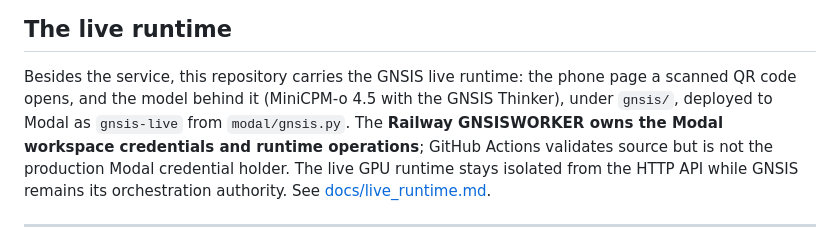
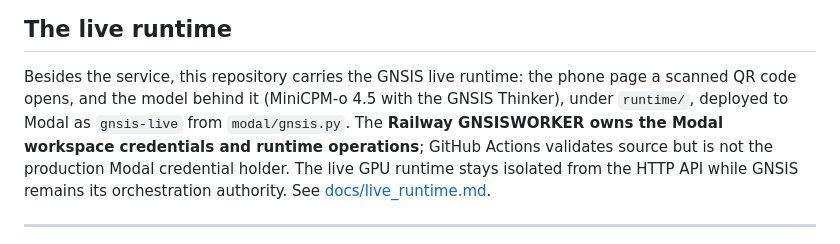
Before and after one commit to aubincorinaldiecooper-bit/GNSISBACKEND, a Markdown page: README.md, the part around the change. Drawn GitHub-style.

Commit message:
Fix the realtime runtime path in README

```diff
--- a/README.md
+++ b/README.md
@@ -174,7 +174,7 @@ Claude Code web sessions.
 
 Besides the service, this repository carries the GNSIS live runtime: the phone
 page a scanned QR code opens, and the model behind it (MiniCPM-o 4.5 with the
-GNSIS Thinker), under `gnsis/`, deployed to Modal as `gnsis-live` from
+GNSIS Thinker), under `runtime/`, deployed to Modal as `gnsis-live` from
 `modal/gnsis.py`. The **Railway GNSISWORKER owns the Modal workspace credentials
 and runtime operations**; GitHub Actions validates source but is not the
 production Modal credential holder. The live GPU runtime stays isolated from the
```
